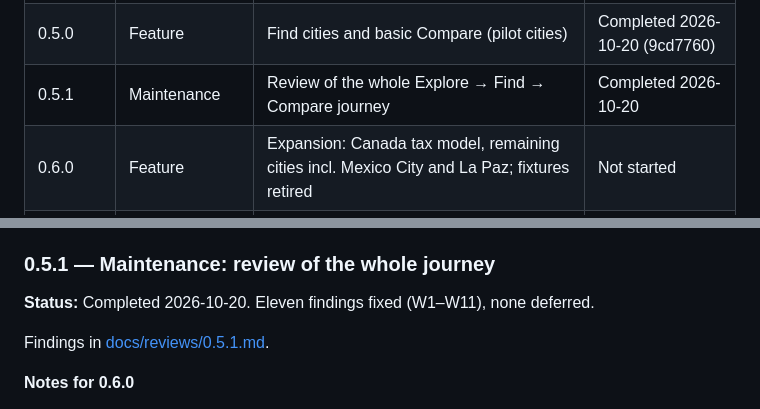
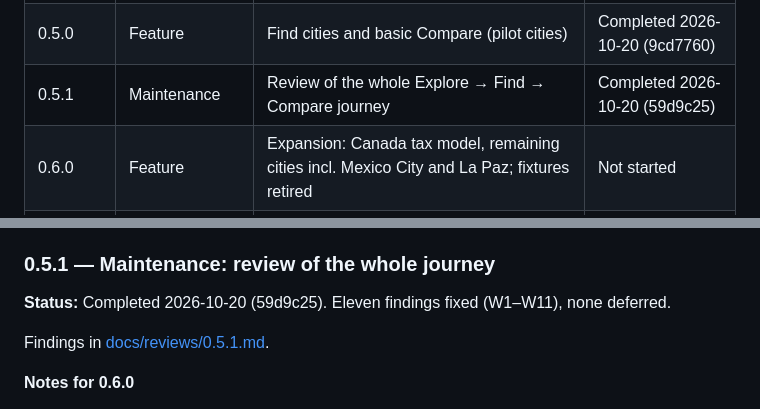
Before and after one commit to Urqe/RagdollLabs-relocation-decision-tool, a Markdown page: RELEASE_PLAN.md, 2 parts joined by grey strips. Rendered like a GitHub page.

Commit message:
Mark 0.5.1 completed (59d9c25)
Co-Authored-By: Claude Opus 5.5 <noreply@anthropic.com>
Claude-Session: https://claude.ai/code/session_011BSwxXKdKeXSczVB77NFSt

```diff
--- a/RELEASE_PLAN.md
+++ b/RELEASE_PLAN.md
@@ -94,7 +94,7 @@ A green test suite is necessary but not enough. The review looks at the new code
 | 0.4.0 | Feature | Preference data and explainable fit in Explore (pilot cities) | Completed 2026-10-19 (88729a4) |
 | 0.4.1 | Maintenance | Review of 0.4.0 | Completed 2026-10-20 (5b92a0a) |
 | 0.5.0 | Feature | Find cities and basic Compare (pilot cities) | Completed 2026-10-20 (9cd7760) |
-| 0.5.1 | Maintenance | Review of the whole Explore → Find → Compare journey | Completed 2026-10-20 |
+| 0.5.1 | Maintenance | Review of the whole Explore → Find → Compare journey | Completed 2026-10-20 (59d9c25) |
 | 0.6.0 | Feature | Expansion: Canada tax model, remaining cities incl. Mexico City and La Paz; fixtures retired | Not started |
 | 0.6.1 | Maintenance | Review of 0.6.0; cross-checks for new countries | Not started |
 | 0.7.0–0.9.x | Feature / maintenance | Chosen from use of the working product | Not planned |
@@ -328,7 +328,7 @@ Findings in [docs/reviews/0.4.1.md](docs/reviews/0.4.1.md). V1–V14 fixed; V15
 
 ### 0.5.1 — Maintenance: review of the whole journey
 
-**Status:** Completed 2026-10-20. Eleven findings fixed (W1–W11), none deferred.
+**Status:** Completed 2026-10-20 (59d9c25). Eleven findings fixed (W1–W11), none deferred.
 
 Findings in [docs/reviews/0.5.1.md](docs/reviews/0.5.1.md).
 
```
